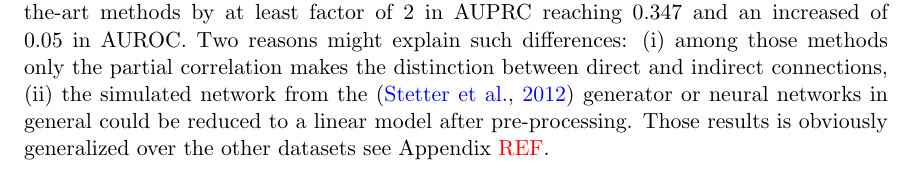
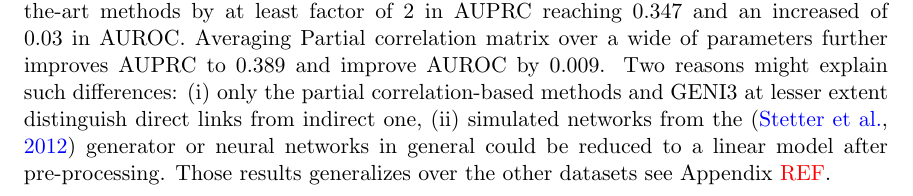
Before and after one commit to asutera/paper-connectomics, a LaTeX thesis (article.tex): part of page 4 of 10, cut so that both start at the same text. Compiled offline with pdfLaTeX.

Commit message:
wording + comment

```diff
--- a/article.tex
+++ b/article.tex
@@ -285,13 +286,15 @@ and the maximal tree depth is constrained to 1, 2 or 3.
 Figure \ref{fig:curves} shows the ROC curve  and precision-recall curve
 for correlation, GTE and partial correlation on the \textit{normal-2}
 dataset. The partial correlation outperforms other state-of-the-art methods
-by at least factor of 2 in AUPRC reaching $0.347$ and an increased of $0.05$ in
-AUROC. Two reasons might explain such differences: (i) among
-those methods only the partial correlation makes the distinction between
-direct and indirect connections, (ii) the simulated network from the
+by at least factor of 2 in AUPRC reaching $0.347$ and an increased of $0.03$ in
+AUROC. Averaging Partial correlation matrix over a wide of parameters
+further improves AUPRC to $0.389$ and improve AUROC by $0.009$.
+Two reasons might explain such differences: (i) only the partial
+correlation-based methods and GENI3 at lesser extent distinguish
+direct links from indirect one, (ii) simulated networks from the
 \citep{stetter2012model} generator or neural networks in general could be
-reduced to a linear model after pre-processing. Those results is obviously
-generalized over the other datasets see Appendix \textcolor{red}{REF}.
+reduced to a linear model after pre-processing. Those results
+generalizes over the other datasets see Appendix \textcolor{red}{REF}.
 
 \begin{figure}[bth]
 \centering
```
Also changed, not shown: article.tex (57 more changed lines).
